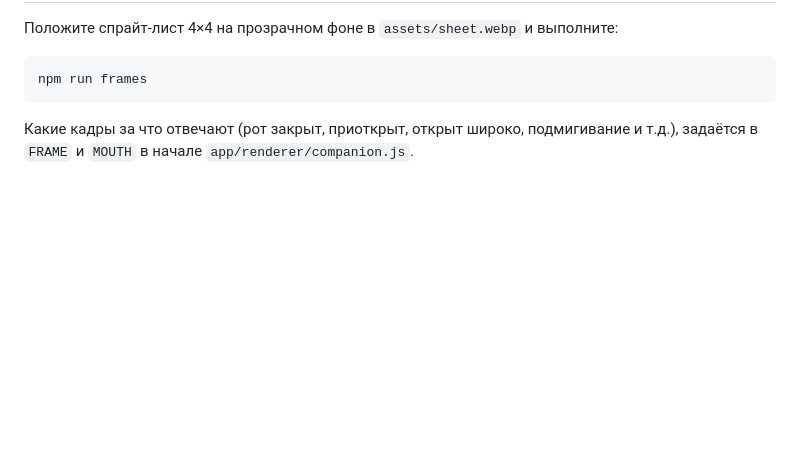
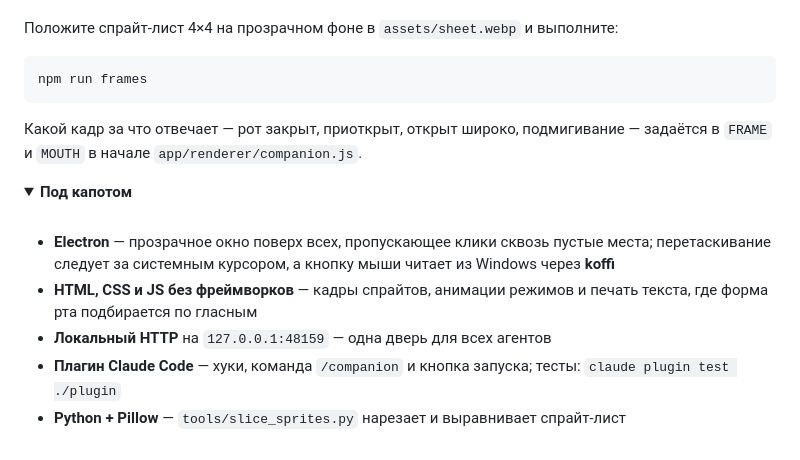
Before and after one commit to Quaximur/AICompanion, a Markdown page: README.ru.md, the part around one of its changes. GitHub-like rendering; folded sections open; blank space fills up the shorter version.

````diff
--- a/README.ru.md
+++ b/README.ru.md
@@ -148,4 +165,17 @@ curl -X POST http://127.0.0.1:48159/event -H "Content-Type: application/json" -d
 npm run frames
 ```
 
-Какие кадры за что отвечают (рот закрыт, приоткрыт, открыт широко, подмигивание и т.д.), задаётся в `FRAME` и `MOUTH` в начале `app/renderer/companion.js`.
+Какой кадр за что отвечает — рот закрыт, приоткрыт, открыт широко, подмигивание — задаётся в `FRAME` и `MOUTH` в начале `app/renderer/companion.js`.
+
+</details>
+
+<details>
+<summary><b>Под капотом</b></summary>
+<br>
+
+- **Electron** — прозрачное окно поверх всех, пропускающее клики сквозь пустые места; перетаскивание следует за системным курсором, а кнопку мыши читает из Windows через **koffi**
+- **HTML, CSS и JS без фреймворков** — кадры спрайтов, анимации режимов и печать текста, где форма рта подбирается по гласным
+- **Локальный HTTP** на `127.0.0.1:48159` — одна дверь для всех агентов
+- **Плагин Claude Code** — хуки, команда `/companion` и кнопка запуска; тесты: `claude plugin test ./plugin`
+- **Python + Pillow** — `tools/slice_sprites.py` нарезает и выравнивает спрайт-лист
+
````
Also changed, not shown: other parts of README.ru.md (+104 -80 lines), README.md (+122 -83 lines).
